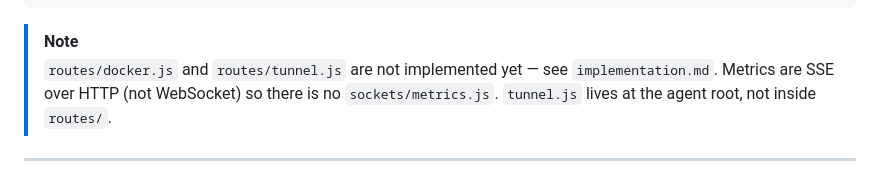
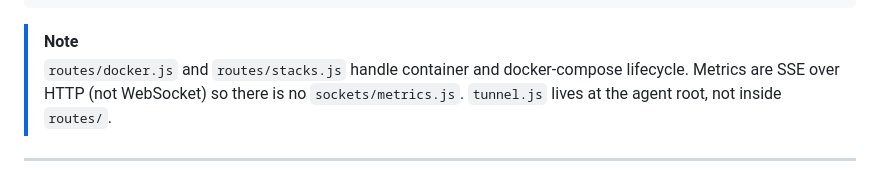
Before and after one commit to Cypher-0071/Home_Cloud, a Markdown page: docs/CONTEXT.md, the part around the change. Rendered like a GitHub page.

````diff
--- a/docs/CONTEXT.md
+++ b/docs/CONTEXT.md
@@ -197,7 +197,7 @@ home-cloud/
 ```
 
 > [!NOTE]
-> `routes/docker.js` and `routes/tunnel.js` are not implemented yet — see `implementation.md`.
+> `routes/docker.js` and `routes/stacks.js` handle container and docker-compose lifecycle.
 > Metrics are SSE over HTTP (not WebSocket) so there is no `sockets/metrics.js`.
 > `tunnel.js` lives at the agent root, not inside `routes/`.
 
````
Also changed, not shown: docs/implementation/v2_roadmap.md (+13 -12 lines).
